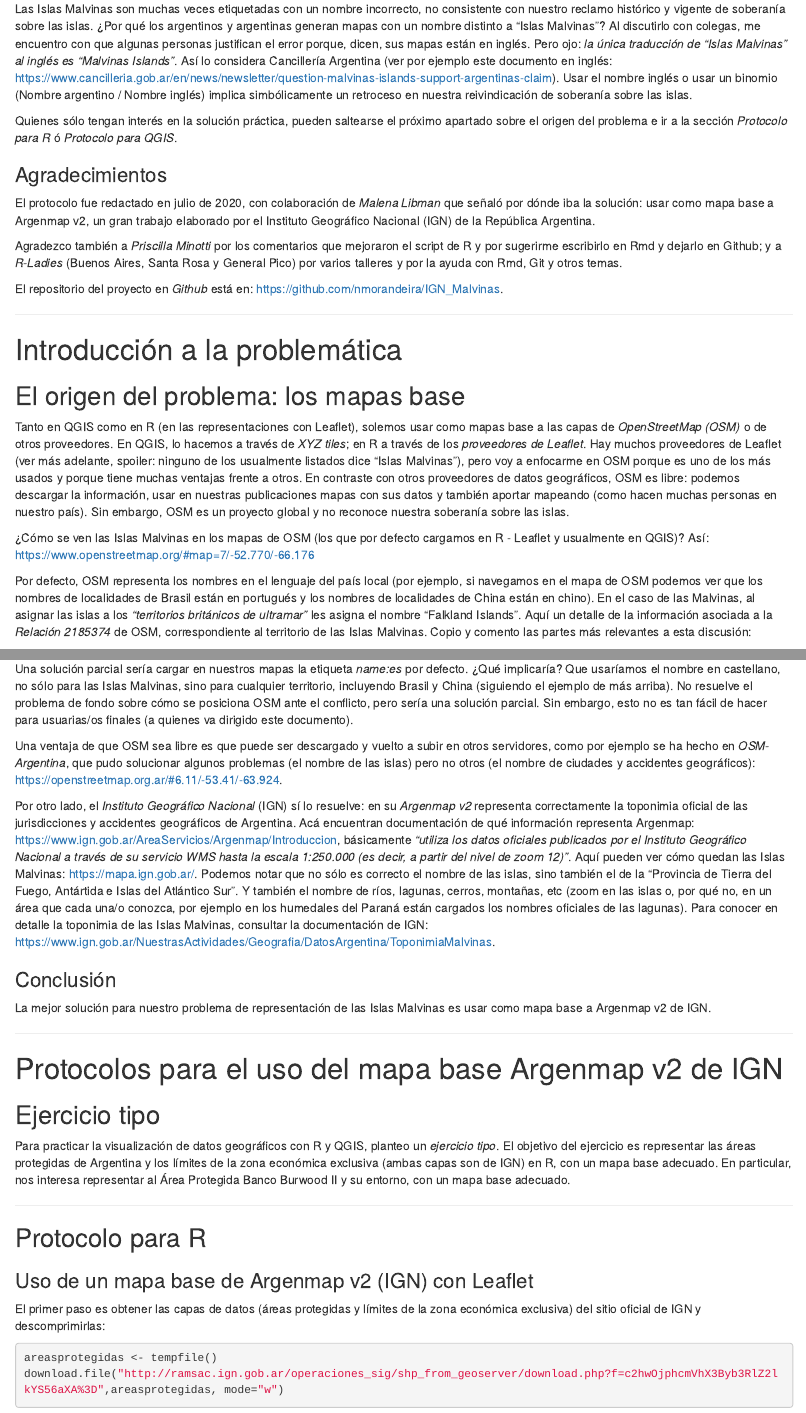
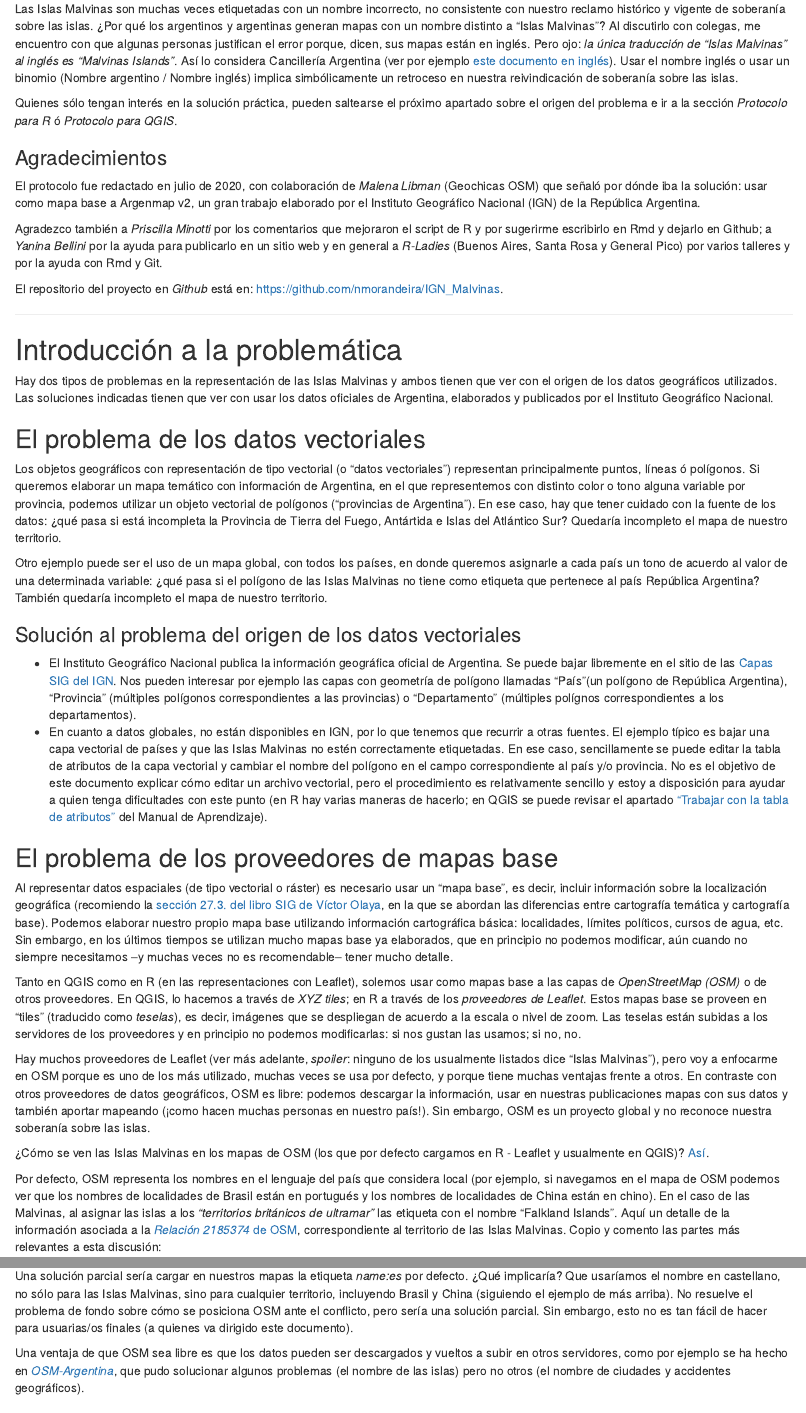
Before and after one commit to nmorandeira/IGN_Malvinas, an R Markdown document (IGN_Malvinas.Rmd): the page in a window 1100 px wide, from 440 px down, and a second part further down, joined at a grey line. Rendered offline with R 4.5, knitr and Pandoc, with nearby package versions; some code elsewhere in the file could not run offline.

Commit message:
Definición de mapa base e inclusión del problema de los datos vectoriales de origen

````diff
--- a/IGN_Malvinas.Rmd
+++ b/IGN_Malvinas.Rmd
@@ -4,7 +4,6 @@ description: Una discusión sobre las Islas Malvinas en el mapa base de OpenStre
 author: "Natalia Morandeira (3iA-UNSAM, CONICET; nmorandeira@unsam.edu.ar)"
 output:
   html_document: default
-  theme: jekyll-theme-cayman
 ---
 
 ```{r setup, include=FALSE}
@@ -21,28 +20,43 @@ A su vez, el documento está dirigido a quienes ya conozcan el mapa base Argenma
 Si bien este documento no provee una solución explícita para Python ni para otros softwares/lenguajes libres, invito a contribuir a quienes lo deseen: posiblemente algo de lo aquí documentado pueda ser de utilidad. Por otro lado, en los softwares privativos de Sistemas de Información Geográfica muy probablemente podrá utilizarse la solución provista para QGIS, basada en XYZ tiles.
 
 ## Motivación
-Las Islas Malvinas son muchas veces etiquetadas con un nombre incorrecto, no consistente con nuestro reclamo histórico y vigente de soberanía sobre las islas. ¿Por qué los argentinos y argentinas generan mapas con un nombre distinto a "Islas Malvinas"? Al discutirlo con colegas, me encuentro con que algunas personas justifican el error porque, dicen, sus mapas están en inglés. Pero ojo: *la única traducción de "Islas Malvinas" al inglés es "Malvinas Islands"*. Así lo considera Cancillería Argentina (ver por ejemplo este documento en inglés: <https://www.cancilleria.gob.ar/en/news/newsletter/question-malvinas-islands-support-argentinas-claim>). Usar el nombre inglés o usar un binomio (Nombre argentino / Nombre inglés) implica simbólicamente un retroceso en nuestra reivindicación de soberanía sobre las islas.
+Las Islas Malvinas son muchas veces etiquetadas con un nombre incorrecto, no consistente con nuestro reclamo histórico y vigente de soberanía sobre las islas. ¿Por qué los argentinos y argentinas generan mapas con un nombre distinto a "Islas Malvinas"? Al discutirlo con colegas, me encuentro con que algunas personas justifican el error porque, dicen, sus mapas están en inglés. Pero ojo: *la única traducción de "Islas Malvinas" al inglés es "Malvinas Islands"*. Así lo considera Cancillería Argentina (ver por ejemplo [este documento en inglés](https://www.cancilleria.gob.ar/en/news/newsletter/question-malvinas-islands-support-argentinas-claim)). Usar el nombre inglés o usar un binomio (Nombre argentino / Nombre inglés) implica simbólicamente un retroceso en nuestra reivindicación de soberanía sobre las islas.
 
 Quienes sólo tengan interés en la solución práctica, pueden saltearse el próximo apartado sobre el origen del problema e ir a la sección *Protocolo para R* ó *Protocolo para QGIS*.
 
 ### Agradecimientos
-El protocolo fue redactado en julio de 2020, con colaboración de *Malena Libman* que señaló por dónde iba la solución: usar como mapa base a Argenmap v2, un gran trabajo elaborado por el Instituto Geográfico Nacional (IGN) de la República Argentina.
+El protocolo fue redactado en julio de 2020, con colaboración de *Malena Libman* (Geochicas OSM) que señaló por dónde iba la solución: usar como mapa base a Argenmap v2, un gran trabajo elaborado por el Instituto Geográfico Nacional (IGN) de la República Argentina.
 
-Agradezco también a *Priscilla Minotti* por los comentarios que mejoraron el script de R y por sugerirme escribirlo en Rmd y dejarlo en Github; y a *R-Ladies* (Buenos Aires, Santa Rosa y General Pico) por varios talleres y por la ayuda con Rmd, Git y otros temas.
+Agradezco también a *Priscilla Minotti* por los comentarios que mejoraron el script de R y por sugerirme escribirlo en Rmd y dejarlo en Github; a *Yanina Bellini* por la ayuda para publicarlo en un sitio web y en general a *R-Ladies* (Buenos Aires, Santa Rosa y General Pico) por varios talleres y por la ayuda con Rmd y Git.
 
 El repositorio del proyecto en *Github* está en: <https://github.com/nmorandeira/IGN_Malvinas>.
 
 ---------------------
 
 # Introducción a la problemática
-## El origen del problema: los mapas base
-Tanto en QGIS como en R (en las representaciones con Leaflet), solemos usar como mapas base a las capas de *OpenStreetMap (OSM)* o de otros proveedores. En QGIS, lo hacemos a través de _XYZ tiles_; en R a través de los _proveedores de Leaflet_. Hay muchos proveedores de Leaflet (ver más adelante, spoiler: ninguno de los usualmente listados dice "Islas Malvinas"), pero voy a enfocarme en OSM porque es uno de los más usados y porque tiene muchas ventajas frente a otros.
-En contraste con otros proveedores de datos geográficos, OSM es libre: podemos descargar la información, usar en nuestras publicaciones mapas con sus datos y también aportar mapeando (como hacen muchas personas en nuestro país). Sin embargo, OSM es un proyecto global y no reconoce nuestra soberanía sobre las islas.
+Hay dos tipos de problemas en la representación de las Islas Malvinas y ambos tienen que ver con el origen de los datos geográficos utilizados. Las soluciones indicadas tienen que ver con usar los datos oficiales de Argentina, elaborados y publicados por el Instituto Geográfico Nacional.
+
+## El problema de los datos vectoriales
+Los objetos geográficos con representación de tipo vectorial (o "datos vectoriales") representan principalmente puntos, líneas ó polígonos. Si queremos elaborar un mapa temático con información de Argentina, en el que representemos con distinto color o tono alguna variable por provincia, podemos utilizar un objeto vectorial de polígonos ("provincias de Argentina"). En ese caso, hay que tener cuidado con la fuente de los datos: ¿qué pasa si está incompleta la Provincia de Tierra del Fuego, Antártida e Islas del Atlántico Sur? Quedaría incompleto el mapa de nuestro territorio.
+
+Otro ejemplo puede ser el uso de un mapa global, con todos los países, en donde queremos asignarle a cada país un tono de acuerdo al valor de una determinada variable: ¿qué pasa si el polígono de las Islas Malvinas no tiene como etiqueta que pertenece al país República Argentina? También quedaría incompleto el mapa de nuestro territorio.
+
+### Solución al problema del origen de los datos vectoriales
+* El Instituto Geográfico Nacional publica la información geográfica oficial de Argentina. Se puede bajar libremente en el sitio de las [Capas SIG del IGN](https://www.ign.gob.ar/NuestrasActividades/InformacionGeoespacial/CapasSIG). Nos pueden interesar por ejemplo las capas con geometría de polígono llamadas "País"(un polígono de República Argentina), "Provincia" (múltiples polígonos correspondientes a las provincias) o "Departamento" (múltiples polígnos correspondientes a los departamentos).
+* En cuanto a datos globales, no están disponibles en IGN, por lo que tenemos que recurrir a otras fuentes. El ejemplo típico es bajar una capa vectorial de países y que las Islas Malvinas no estén correctamente etiquetadas. En ese caso, sencillamente se puede editar la tabla de atributos de la capa vectorial y cambiar el nombre del polígono en el campo correspondiente al país y/o provincia. No es el objetivo de este documento explicar cómo editar un archivo vectorial, pero el procedimiento es relativamente sencillo y estoy a disposición para ayudar a quien tenga dificultades con este punto (en R hay varias maneras de hacerlo; en QGIS se puede revisar el apartado ["Trabajar con la tabla de atributos"](https://docs.qgis.org/3.10/es/docs/user_manual/working_with_vector/attribute_table.html?highlight=attribute%20table) del Manual de Aprendizaje).
+
+## El problema de los proveedores de mapas base
+Al representar datos espaciales (de tipo vectorial o ráster) es necesario usar un "mapa base", es decir, incluir información sobre la localización geográfica (recomiendo la [sección 27.3. del libro SIG de Víctor Olaya](https://t.co/LGXktkibl6?amp=1), en la que se abordan las diferencias entre cartografía temática y cartografía base). Podemos elaborar nuestro propio mapa base utilizando información cartográfica básica: localidades, límites políticos, cursos de agua, etc. Sin embargo, en los últimos tiempos se utilizan mucho mapas base ya elaborados, que en principio no podemos modificar, aún cuando no siempre necesitamos --y muchas veces no es recomendable-- tener mucho detalle.
+
+Tanto en QGIS como en R (en las representaciones con Leaflet), solemos usar como mapas base a las capas de *OpenStreetMap (OSM)* o de otros proveedores. En QGIS, lo hacemos a través de _XYZ tiles_; en R a través de los _proveedores de Leaflet_. Estos mapas base se proveen en "tiles" (traducido como _teselas_), es decir, imágenes que se despliegan de acuerdo a la escala o nivel de zoom. Las teselas están subidas a los servidores de los proveedores y en principio no podemos modificarlas: si nos gustan las usamos; si no, no.
+
+Hay muchos proveedores de Leaflet (ver más adelante, _spoiler_: ninguno de los usualmente listados dice "Islas Malvinas"), pero voy a enfocarme en OSM porque es uno de los más utilizado, muchas veces se usa por defecto, y porque tiene muchas ventajas frente a otros.
+En contraste con otros proveedores de datos geográficos, OSM es libre: podemos descargar la información, usar en nuestras publicaciones mapas con sus datos y también aportar mapeando (¡como hacen muchas personas en nuestro país!). Sin embargo, OSM es un proyecto global y no reconoce nuestra soberanía sobre las islas.
 
 ¿Cómo se ven las Islas Malvinas en los mapas de OSM (los que por defecto cargamos en R - Leaflet y usualmente en QGIS)?
-Así: https://www.openstreetmap.org/#map=7/-52.770/-66.176
+[Así](https://www.openstreetmap.org/#map=7/-52.770/-66.176).
 
-Por defecto, OSM representa los nombres en el lenguaje del país local (por ejemplo, si navegamos en el mapa de OSM podemos ver que los nombres de localidades de Brasil están en portugués y los nombres de localidades de China están en chino). En el caso de las Malvinas, al asignar las islas a los _"territorios británicos de ultramar"_ les asigna el nombre "Falkland Islands". Aquí un detalle de la información asociada a la *Relación 2185374* de OSM, correspondiente al territorio de las Islas Malvinas. Copio y comento las partes más relevantes a esta discusión:
+Por defecto, OSM representa los nombres en el lenguaje del país que considera local (por ejemplo, si navegamos en el mapa de OSM podemos ver que los nombres de localidades de Brasil están en portugués y los nombres de localidades de China están en chino). En el caso de las Malvinas, al asignar las islas a los _"territorios británicos de ultramar"_ las etiqueta con el nombre "Falkland Islands". Aquí un detalle de la información asociada a la [*Relación 2185374* de OSM](https://www.openstreetmap.org/relation/2185374), correspondiente al territorio de las Islas Malvinas. Copio y comento las partes más relevantes a esta discusión:
 
 |*Relación 2185374 de OSM*|*Comentario*|
 |------|------|
@@ -60,11 +74,11 @@ Por defecto, OSM representa los nombres en el lenguaje del país local (por ejem
 Una solución parcial sería cargar en nuestros mapas la etiqueta _name:es_ por defecto. ¿Qué implicaría? Que usaríamos el nombre en castellano, no sólo para las Islas Malvinas, sino para cualquier territorio, incluyendo Brasil y China (siguiendo el ejemplo de más arriba). No resuelve el problema de fondo sobre cómo se posiciona OSM ante el conflicto, pero sería una solución parcial. Sin embargo, esto no es tan fácil de hacer para usuarias/os finales (a quienes va dirigido este documento).
 
-Una ventaja de que OSM sea libre es que puede ser descargado y vuelto a subir en otros servidores, como por ejemplo se ha hecho en *OSM-Argentina*, que pudo solucionar algunos problemas (el nombre de las islas) pero no otros (el nombre de ciudades y accidentes geográficos): <https://openstreetmap.org.ar/#6.11/-53.41/-63.924>.
+Una ventaja de que OSM sea libre es que los datos pueden ser descargados y vueltos a subir en otros servidores, como por ejemplo se ha hecho en [*OSM-Argentina*](https://openstreetmap.org.ar/#6.11/-53.41/-63.924), que pudo solucionar algunos problemas (el nombre de las islas) pero no otros (el nombre de ciudades y accidentes geográficos).
 
-Por otro lado, el *Instituto Geográfico Nacional* (IGN) sí lo resuelve: en su *Argenmap v2* representa correctamente la toponimia oficial de las jurisdicciones y accidentes geográficos de Argentina. Acá encuentran documentación de qué información representa Argenmap: <https://www.ign.gob.ar/AreaServicios/Argenmap/Introduccion>, básicamente _"utiliza los datos oficiales publicados por el Instituto Geográfico Nacional a través de su servicio WMS hasta la escala 1:250.000 (es decir, a partir del nivel de zoom 12)"_. Aquí pueden ver cómo quedan las Islas Malvinas: <https://mapa.ign.gob.ar/>. Podemos notar que no sólo es correcto el nombre de las islas, sino también el de la "Provincia de Tierra del Fuego, Antártida e Islas del Atlántico Sur". Y también el nombre de ríos, lagunas, cerros, montañas, etc (zoom en las islas o, por qué no, en un área que cada una/o conozca, por ejemplo en los humedales del Paraná están cargados los nombres oficiales de las lagunas). Para conocer en detalle la toponimia de las Islas Malvinas, consultar la documentación de IGN: <https://www.ign.gob.ar/NuestrasActividades/Geografia/DatosArgentina/ToponimiaMalvinas>.
+Por otro lado, el *Instituto Geográfico Nacional* (IGN) sí lo resuelve: en su *Argenmap v2* representa correctamente la toponimia oficial de las jurisdicciones y accidentes geográficos de Argentina. [Acá encuentran documentación de qué información representa Argenmap](<https://www.ign.gob.ar/AreaServicios/Argenmap/Introduccion>), básicamente _"utiliza los datos oficiales publicados por el Instituto Geográfico Nacional a través de su servicio WMS hasta la escala 1:250.000 (es decir, a partir del nivel de zoom 12)"_. Aquí pueden ver [cómo quedan representadas las Islas Malvinas] (https://mapa.ign.gob.ar/). Podemos notar que no sólo es correcto el nombre de las islas, sino también el de la _"Provincia de Tierra del Fuego, Antártida e Islas del Atlántico Sur"_. Y también el nombre de ríos, lagunas, cerros, montañas, etc (zoom en las islas o, por qué no, en un área que cada una/o conozca, por ejemplo en los humedales del Paraná están cargados los nombres oficiales de las lagunas). Se puede leer en detalle sobre la [toponimia oficial de las Islas Malvinas](https://www.ign.gob.ar/NuestrasActividades/Geografia/DatosArgentina/ToponimiaMalvinas).
 
 ### Conclusión
-La mejor solución para nuestro problema de representación de las Islas Malvinas es usar como mapa base a Argenmap v2 de IGN.
+La mejor solución para nuestro problema de representación de las Islas Malvinas originado por un proveedor de mapas base es usar Argenmap v2 de IGN.
 
 -------------
 
````
Also changed, not shown: IGN_Malvinas.Rmd (6 more changed lines).
